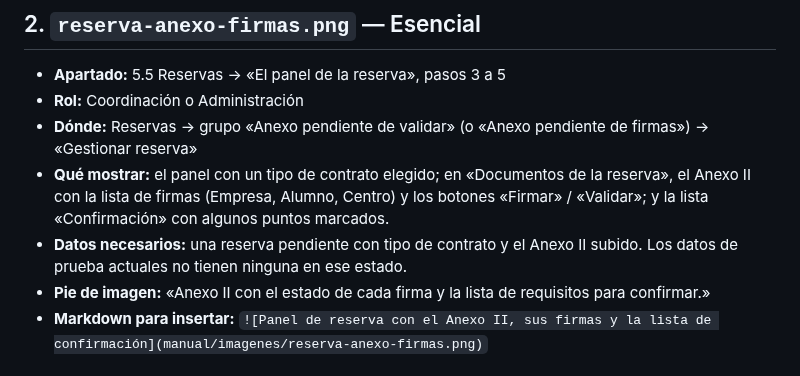
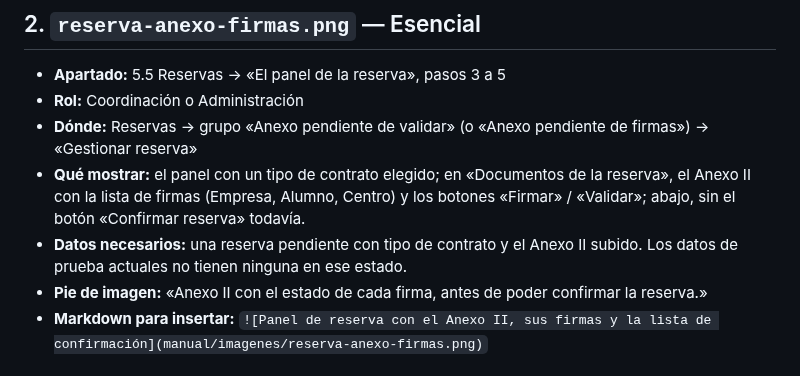
Before and after one commit to Katelynshapoval/Gestor-FP-Dual, a Markdown page: docs/manual/CAPTURAS_PENDIENTES.md, the part around the change. Drawn GitHub-style.

```diff
--- a/docs/manual/CAPTURAS_PENDIENTES.md
+++ b/docs/manual/CAPTURAS_PENDIENTES.md
@@ -26,9 +26,9 @@ El manual ya se entiende sin ellas. Para añadir una:
 - **Apartado:** 5.5 Reservas → «El panel de la reserva», pasos 3 a 5
 - **Rol:** Coordinación o Administración
 - **Dónde:** Reservas → grupo «Anexo pendiente de validar» (o «Anexo pendiente de firmas») → «Gestionar reserva»
-- **Qué mostrar:** el panel con un tipo de contrato elegido; en «Documentos de la reserva», el Anexo II con la lista de firmas (Empresa, Alumno, Centro) y los botones «Firmar» / «Validar»; y la lista «Confirmación» con algunos puntos marcados.
+- **Qué mostrar:** el panel con un tipo de contrato elegido; en «Documentos de la reserva», el Anexo II con la lista de firmas (Empresa, Alumno, Centro) y los botones «Firmar» / «Validar»; abajo, sin el botón «Confirmar reserva» todavía.
 - **Datos necesarios:** una reserva pendiente con tipo de contrato y el Anexo II subido. Los datos de prueba actuales no tienen ninguna en ese estado.
-- **Pie de imagen:** «Anexo II con el estado de cada firma y la lista de requisitos para confirmar.»
+- **Pie de imagen:** «Anexo II con el estado de cada firma, antes de poder confirmar la reserva.»
 - **Markdown para insertar:** `![Panel de reserva con el Anexo II, sus firmas y la lista de confirmación](manual/imagenes/reserva-anexo-firmas.png)`
 
 ## 3. `seleccion-tipo-contrato.png` — Opcional
```
Also changed, not shown: docs/MANUAL_DE_USUARIO.md (+10 -10 lines), docs/manual/imagenes/reserva-detalle.png, 1 other file.
